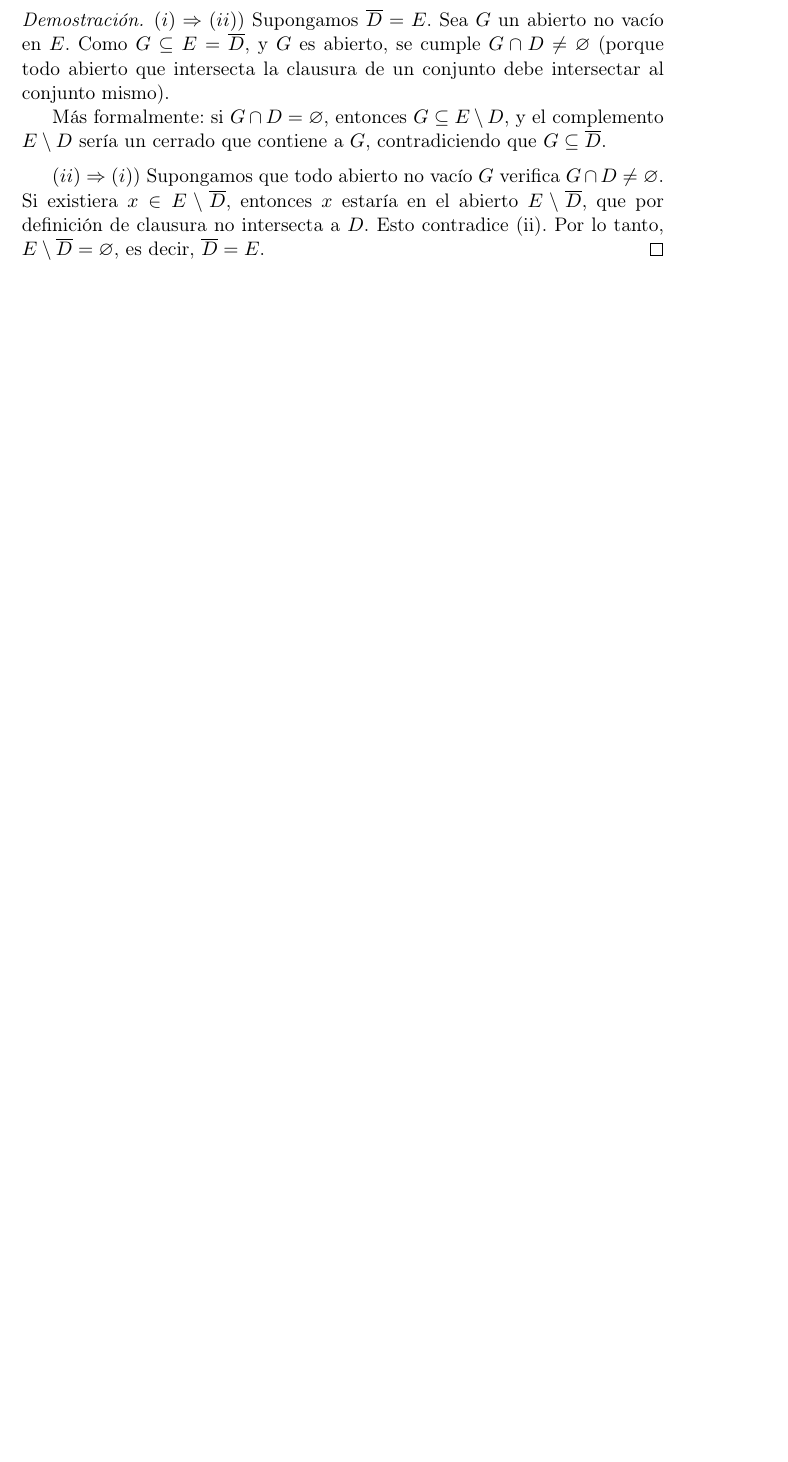
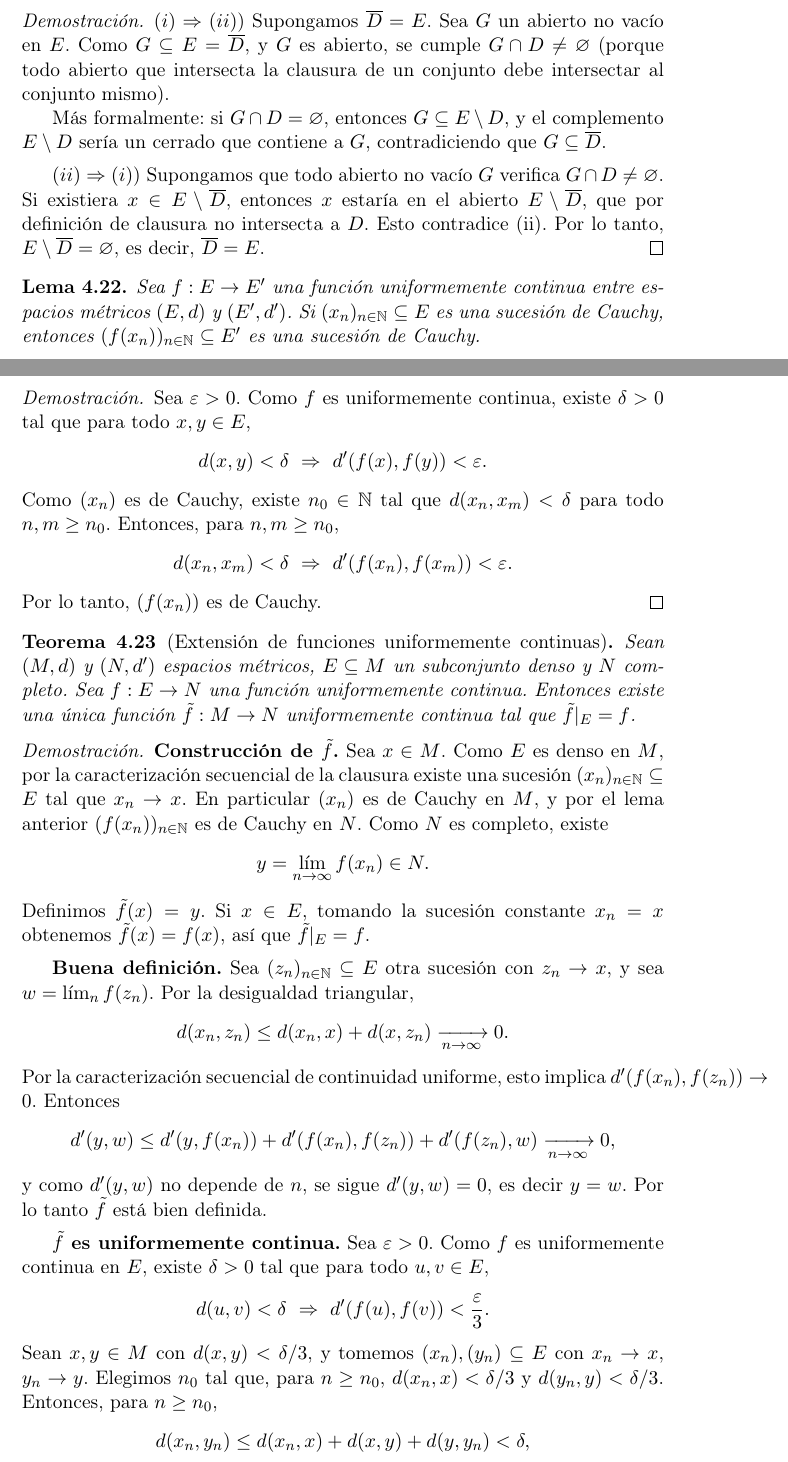
Before and after one commit to Dowhyj32/Final-Avanzado, a LaTeX document (main.tex, which reads Unidades/p4.tex): part of page 58 of 79 before the commit and two parts of pages 58 and 59 of 81 after it, the two joined at a grey line, cut so that both start at the same text, the shorter picture padded with empty space. Compiled offline with pdfLaTeX.

Commit message:
practica 4 completa

```diff
--- a/Unidades/p4.tex
+++ b/Unidades/p4.tex
@@ -609,3 +624,74 @@ definición de clausura no intersecta a $D$. Esto contradice (ii).
 Por lo tanto, $E \setminus \overline{D} = \varnothing$, es decir,
 $\overline{D} = E$.
 \end{proof}
+
+\begin{lema}
+Sea $f : E \to E'$ una función uniformemente continua entre espacios
+métricos $(E,d)$ y $(E',d')$. Si $(x_n)_{n\in\N} \subseteq E$ es una
+sucesión de Cauchy, entonces $(f(x_n))_{n\in\N} \subseteq E'$ es una
+sucesión de Cauchy.
+\end{lema}
+
+\begin{proof}
+Sea $\varepsilon>0$. Como $f$ es uniformemente continua, existe $\delta>0$
+tal que para todo $x,y\in E$,
+\[
+d(x,y)<\delta \ \Rightarrow\ d'(f(x),f(y))<\varepsilon.
+\]
+Como $(x_n)$ es de Cauchy, existe $n_0\in\N$ tal que $d(x_n,x_m)<\delta$
+para todo $n,m\ge n_0$. Entonces, para $n,m\ge n_0$,
+\[
+d(x_n,x_m)<\delta \ \Rightarrow\ d'(f(x_n),f(x_m))<\varepsilon.
+\]
+Por lo tanto, $(f(x_n))$ es de Cauchy.
+\end{proof}
+
+\begin{teo}[Extensión de funciones uniformemente continuas]
+Sean $(M,d)$ y $(N,d')$ espacios métricos, $E \subseteq M$ un subconjunto
+denso y $N$ completo. Sea $f : E \to N$ una función uniformemente
+continua. Entonces existe una única función $\tilde f : M \to N$
+uniformemente continua tal que $\tilde f|_E = f$.
+\end{teo}
+
+\begin{proof}
+\textbf{Construcción de $\tilde f$.} Sea $x \in M$. Como $E$ es denso en
+$M$, por la caracterización secuencial de la clausura existe una sucesión
+$(x_n)_{n\in\N} \subseteq E$ tal que $x_n \to x$. En particular $(x_n)$ es
+de Cauchy en $M$, y por el lema anterior $(f(x_n))_{n\in\N}$ es de Cauchy
+en $N$. Como $N$ es completo, existe
+\[
+y = \lim_{n\to\infty} f(x_n) \in N.
+\]
+Definimos $\tilde f(x) = y$. Si $x \in E$, tomando la sucesión constante
+$x_n=x$ obtenemos $\tilde f(x)=f(x)$, así que $\tilde f|_E = f$.
+
+\medskip
+
+\textbf{Buena definición.} Sea $(z_n)_{n\in\N} \subseteq E$ otra sucesión
+con $z_n \to x$, y sea $w = \lim_n f(z_n)$. Por la desigualdad triangular,
+\[
+d(x_n,z_n) \le d(x_n,x) + d(x,z_n) \xrightarrow[n\to\infty]{} 0.
+\]
+Por la caracterización secuencial de continuidad uniforme, esto implica
+$d'(f(x_n),f(z_n)) \to 0$. Entonces
+\[
+d'(y,w) \le d'(y,f(x_n)) + d'(f(x_n),f(z_n)) + d'(f(z_n),w)
+\xrightarrow[n\to\infty]{} 0,
+\]
+y como $d'(y,w)$ no depende de $n$, se sigue $d'(y,w)=0$, es decir $y=w$.
+Por lo tanto $\tilde f$ está bien definida.
+
+\medskip
+
+\textbf{$\tilde f$ es uniformemente continua.} Sea $\varepsilon>0$. Como
+$f$ es uniformemente continua en $E$, existe $\delta>0$ tal que para todo
+$u,v\in E$,
+\[
+d(u,v) < \delta \ \Rightarrow\ d'(f(u),f(v)) < \frac{\varepsilon}{3}.
+\]
+Sean $x,y \in M$ con $d(x,y) < \delta/3$, y tomemos $(x_n),(y_n)
+\subseteq E$ con $x_n \to x$, $y_n \to y$. Elegimos $n_0$ tal que, para
+$n\ge n_0$, $d(x_n,x)<\delta/3$ y $d(y_n,y)<\delta/3$. Entonces, para
+$n\ge n_0$,
+\[
+d(x_n,y_n) \le d(x_n,x)+d(x,y)+d(y,y_n) < \delta,
```
Also changed, not shown: main.pdf, Unidades/p4.tex (43 more changed lines).
